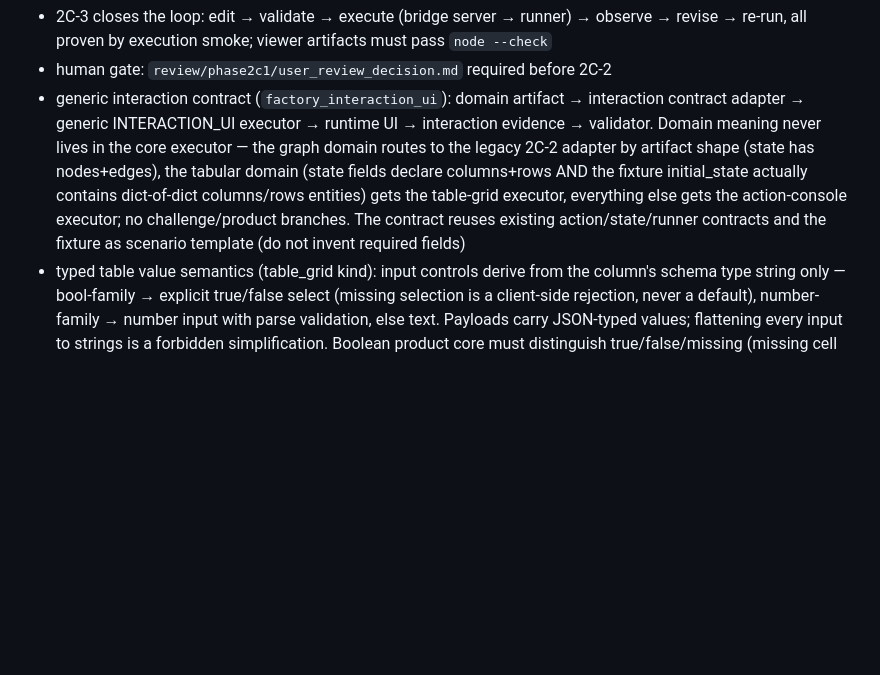
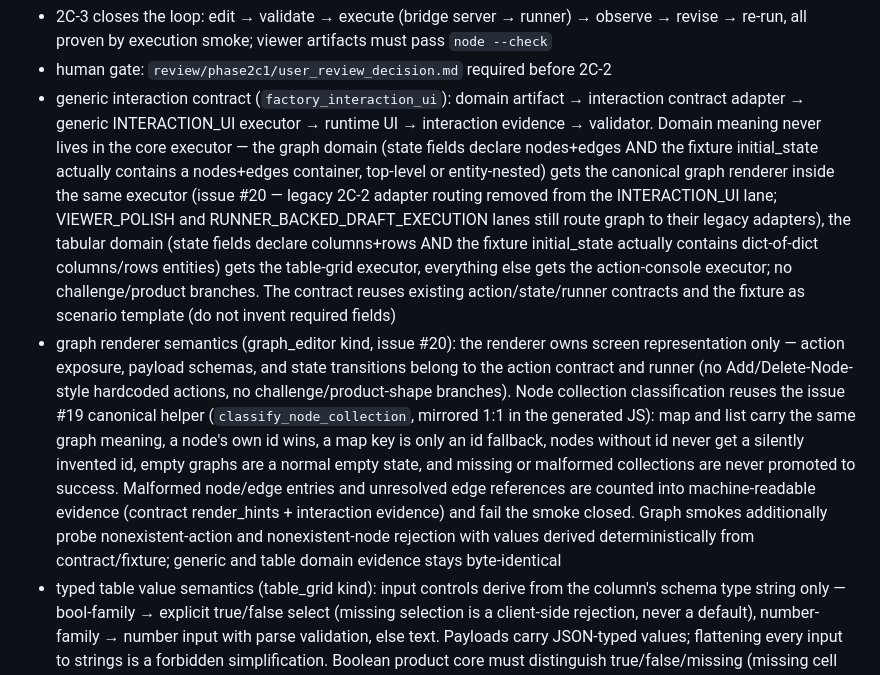
Before and after one commit to BN8624/RIM, a Markdown page: PROJECT_CANON.md, the part around the change. GitHub-like rendering; blank space fills up the shorter version.

```diff
--- a/PROJECT_CANON.md
+++ b/PROJECT_CANON.md
@@ -235,12 +235,30 @@ NOTES:
 - generic interaction contract (`factory_interaction_ui`): domain artifact →
   interaction contract adapter → generic INTERACTION_UI executor → runtime UI →
   interaction evidence → validator. Domain meaning never lives in the core executor —
-  the graph domain routes to the legacy 2C-2 adapter by artifact shape (state has
-  nodes+edges), the tabular domain (state fields declare columns+rows AND the fixture
+  the graph domain (state fields declare nodes+edges AND the fixture initial_state
+  actually contains a nodes+edges container, top-level or entity-nested) gets the
+  canonical graph renderer inside the same executor (issue #20 — legacy 2C-2 adapter
+  routing removed from the INTERACTION_UI lane; VIEWER_POLISH and
+  RUNNER_BACKED_DRAFT_EXECUTION lanes still route graph to their legacy adapters),
+  the tabular domain (state fields declare columns+rows AND the fixture
   initial_state actually contains dict-of-dict columns/rows entities) gets the
   table-grid executor, everything else gets the action-console executor; no
   challenge/product branches. The contract reuses existing action/state/runner
   contracts and the fixture as scenario template (do not invent required fields)
+- graph renderer semantics (graph_editor kind, issue #20): the renderer owns screen
+  representation only — action exposure, payload schemas, and state transitions
+  belong to the action contract and runner (no Add/Delete-Node-style hardcoded
+  actions, no challenge/product-shape branches). Node collection classification
+  reuses the issue #19 canonical helper (`classify_node_collection`, mirrored 1:1
+  in the generated JS): map and list carry the same graph meaning, a node's own id
+  wins, a map key is only an id fallback, nodes without id never get a silently
+  invented id, empty graphs are a normal empty state, and missing or malformed
+  collections are never promoted to success. Malformed node/edge entries and
+  unresolved edge references are counted into machine-readable evidence (contract
+  render_hints + interaction evidence) and fail the smoke closed. Graph smokes
+  additionally probe nonexistent-action and nonexistent-node rejection with values
+  derived deterministically from contract/fixture; generic and table domain
+  evidence stays byte-identical
 - typed table value semantics (table_grid kind): input controls derive from the
   column's schema type string only — bool-family → explicit true/false select
   (missing selection is a client-side rejection, never a default), number-family →
```
Also changed, not shown: REENTRY.md (+46 -12 lines).
